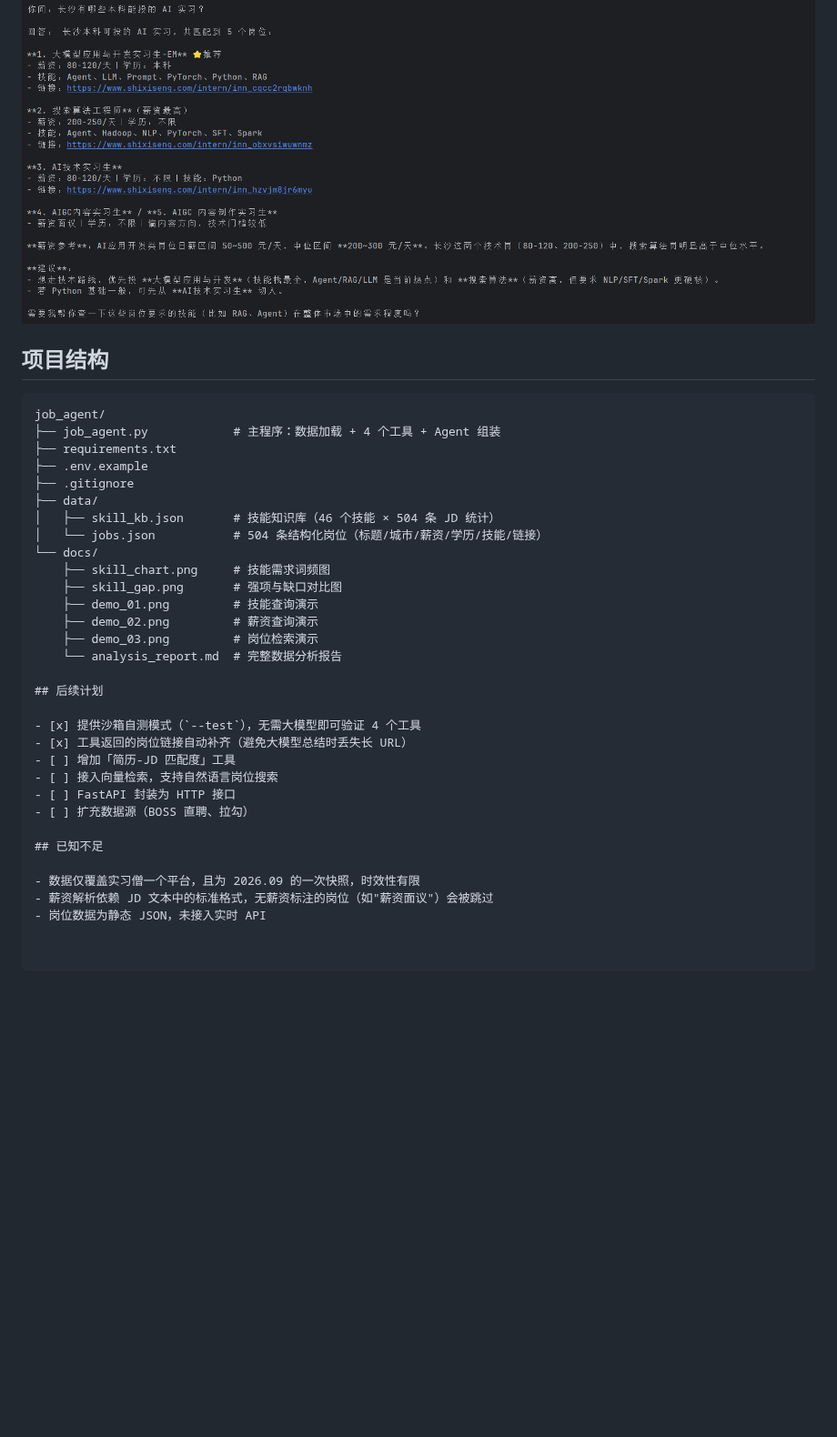
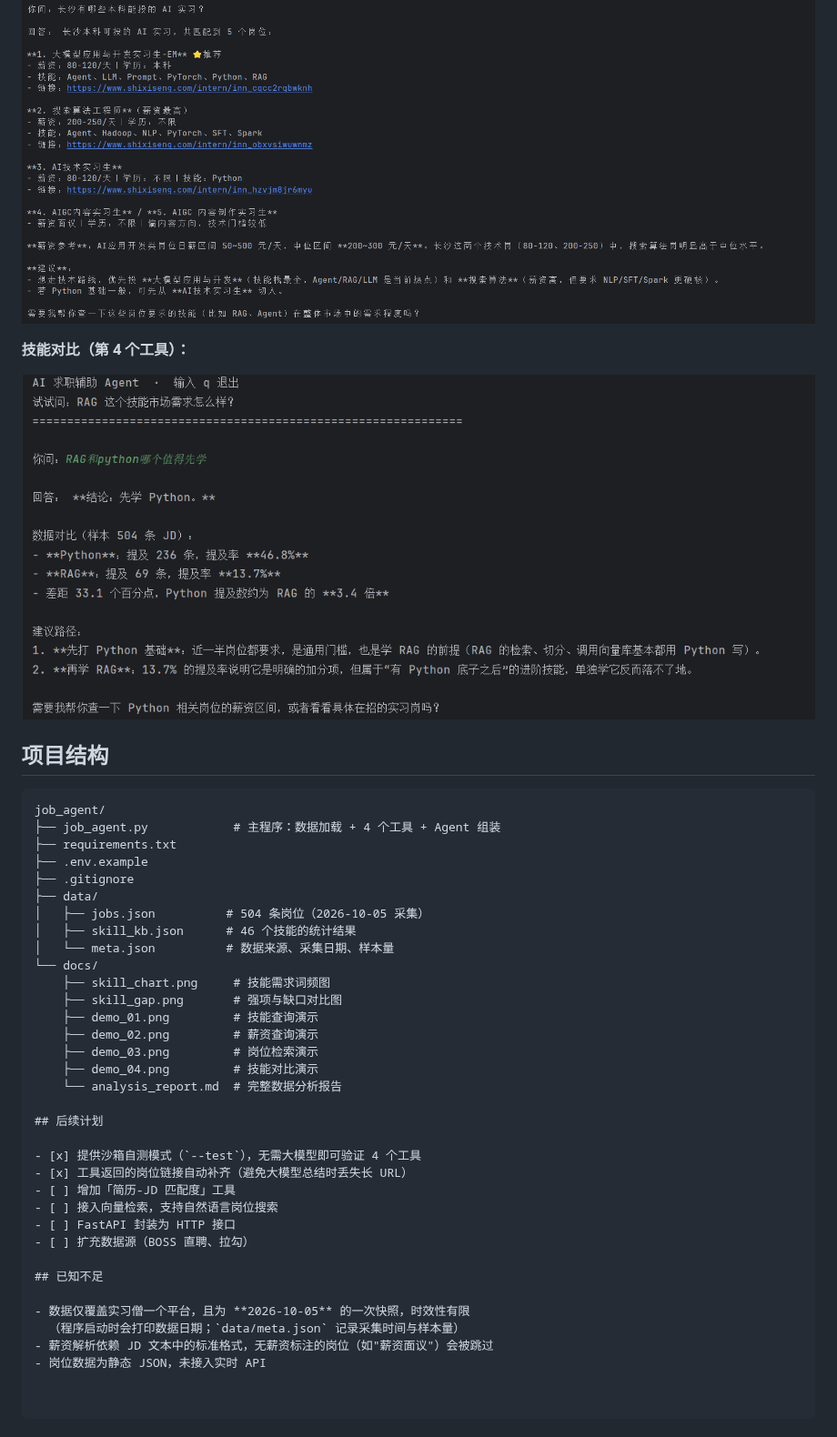
Before and after one commit to Eria09/job_agent, a Markdown page: README.md, the part around the change. Shown at 91% size. GitHub-like rendering; pictures changed too: docs/demo_04.png (added); blank space fills up the shorter version.

Commit message:
docs: 补充技能对比演示图，统一工具表格式

````diff
--- a/README.md
+++ b/README.md
@@ -106,6 +106,10 @@ python job_agent.py
 
 ![岗位检索](docs/demo_03.png)
 
+**技能对比（第 4 个工具）：**
+
+![技能对比](docs/demo_04.png)
+
 ## 项目结构
 
 ```
@@ -115,14 +119,16 @@ job_agent/
 ├── .env.example
 ├── .gitignore
 ├── data/
-│   ├── skill_kb.json       # 技能知识库（46 个技能 × 504 条 JD 统计）
-│   └── jobs.json           # 504 条结构化岗位（标题/城市/薪资/学历/技能/链接）
+│   ├── jobs.json          # 504 条岗位（2026-10-05 采集）
+│   ├── skill_kb.json      # 46 个技能的统计结果
+│   └── meta.json          # 数据来源、采集日期、样本量
 └── docs/
     ├── skill_chart.png     # 技能需求词频图
     ├── skill_gap.png       # 强项与缺口对比图
     ├── demo_01.png         # 技能查询演示
     ├── demo_02.png         # 薪资查询演示
     ├── demo_03.png         # 岗位检索演示
+    ├── demo_04.png         # 技能对比演示
     └── analysis_report.md  # 完整数据分析报告
 
 ## 后续计划
@@ -136,6 +142,7 @@ job_agent/
 
 ## 已知不足
 
-- 数据仅覆盖实习僧一个平台，且为 2026.09 的一次快照，时效性有限
+- 数据仅覆盖实习僧一个平台，且为 **2026-10-05** 的一次快照，时效性有限
+  （程序启动时会打印数据日期；`data/meta.json` 记录采集时间与样本量）
 - 薪资解析依赖 JD 文本中的标准格式，无薪资标注的岗位（如"薪资面议"）会被跳过
 - 岗位数据为静态 JSON，未接入实时 API
````
Also changed, not shown: 1 other file.
